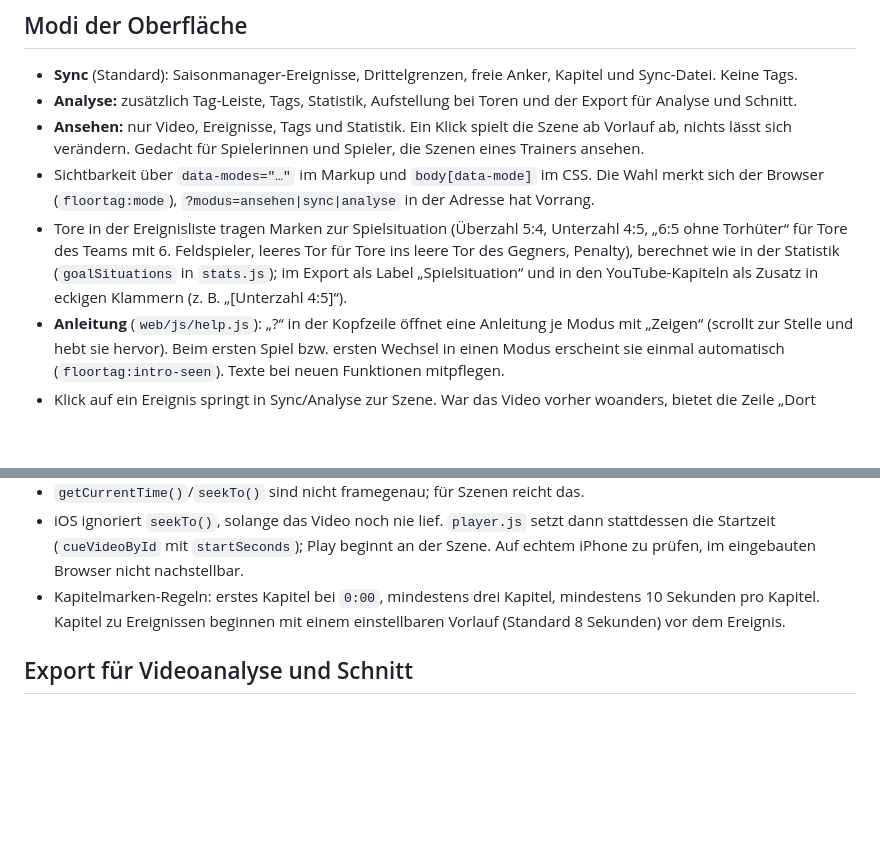
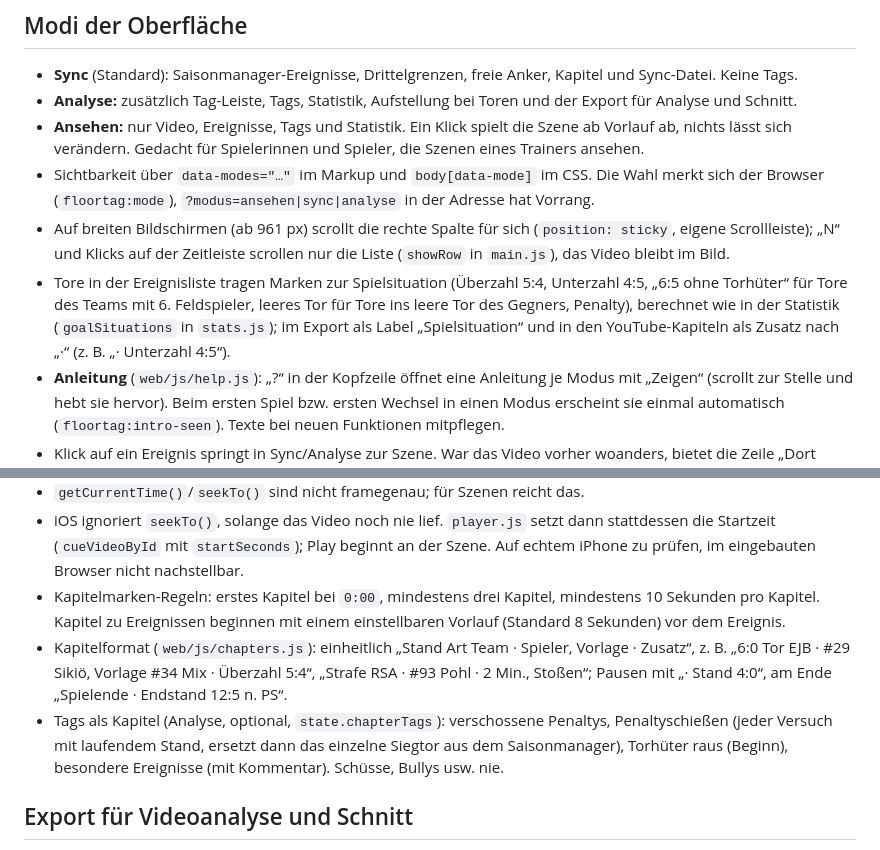
Before and after one commit to jarse32/floortag, a Markdown page: CLAUDE.md, 2 parts joined by grey strips. GitHub-like rendering; blank space fills up the shorter version.

Commit message:
Doku: Kapitelformat, Tags als Kapitel und eigene Scrollspalte
Co-Authored-By: Claude Opus 5.5 <noreply@anthropic.com>

```diff
--- a/CLAUDE.md
+++ b/CLAUDE.md
@@ -67,7 +67,8 @@ Repo: privat auf GitHub unter `jarse32/floortag`, Branch `main`.
 - **Analyse:** zusätzlich Tag-Leiste, Tags, Statistik, Aufstellung bei Toren und der Export für Analyse und Schnitt.
 - **Ansehen:** nur Video, Ereignisse, Tags und Statistik. Ein Klick spielt die Szene ab Vorlauf ab, nichts lässt sich verändern. Gedacht für Spielerinnen und Spieler, die Szenen eines Trainers ansehen.
 - Sichtbarkeit über `data-modes="…"` im Markup und `body[data-mode]` im CSS. Die Wahl merkt sich der Browser (`floortag:mode`), `?modus=ansehen|sync|analyse` in der Adresse hat Vorrang.
-- Tore in der Ereignisliste tragen Marken zur Spielsituation (Überzahl 5:4, Unterzahl 4:5, „6:5 ohne Torhüter“ für Tore des Teams mit 6. Feldspieler, leeres Tor für Tore ins leere Tor des Gegners, Penalty), berechnet wie in der Statistik (`goalSituations` in `stats.js`); im Export als Label „Spielsituation“ und in den YouTube-Kapiteln als Zusatz in eckigen Klammern (z. B. „[Unterzahl 4:5]“).
+- Auf breiten Bildschirmen (ab 961 px) scrollt die rechte Spalte für sich (`position: sticky`, eigene Scrollleiste); „N“ und Klicks auf der Zeitleiste scrollen nur die Liste (`showRow` in `main.js`), das Video bleibt im Bild.
+- Tore in der Ereignisliste tragen Marken zur Spielsituation (Überzahl 5:4, Unterzahl 4:5, „6:5 ohne Torhüter“ für Tore des Teams mit 6. Feldspieler, leeres Tor für Tore ins leere Tor des Gegners, Penalty), berechnet wie in der Statistik (`goalSituations` in `stats.js`); im Export als Label „Spielsituation“ und in den YouTube-Kapiteln als Zusatz nach „·“ (z. B. „· Unterzahl 4:5“).
 - **Anleitung** (`web/js/help.js`): „?“ in der Kopfzeile öffnet eine Anleitung je Modus mit „Zeigen“ (scrollt zur Stelle und hebt sie hervor). Beim ersten Spiel bzw. ersten Wechsel in einen Modus erscheint sie einmal automatisch (`floortag:intro-seen`). Texte bei neuen Funktionen mitpflegen.
 - Klick auf ein Ereignis springt in Sync/Analyse zur Szene. War das Video vorher woanders, bietet die Zeile „Dort setzen“ (Ereignis an die vorherige Stelle) und „Zurück“ an. Ohne das ging die Position verloren, wenn man erst spulte und dann das Ereignis antippte.
 
@@ -121,6 +122,8 @@ Pro Video gibt es eine Zuordnung Spielzeit → Videozeit, getrennt nach Abschnit
 - `getCurrentTime()`/`seekTo()` sind nicht framegenau; für Szenen reicht das.
 - iOS ignoriert `seekTo()`, solange das Video noch nie lief. `player.js` setzt dann stattdessen die Startzeit (`cueVideoById` mit `startSeconds`); Play beginnt an der Szene. Auf echtem iPhone zu prüfen, im eingebauten Browser nicht nachstellbar.
 - Kapitelmarken-Regeln: erstes Kapitel bei `0:00`, mindestens drei Kapitel, mindestens 10 Sekunden pro Kapitel. Kapitel zu Ereignissen beginnen mit einem einstellbaren Vorlauf (Standard 8 Sekunden) vor dem Ereignis.
+- Kapitelformat (`web/js/chapters.js`): einheitlich „Stand Art Team · Spieler, Vorlage · Zusatz“, z. B. „6:0 Tor EJB · #29 Sikiö, Vorlage #34 Mix · Überzahl 5:4“, „Strafe RSA · #93 Pohl · 2 Min., Stoßen“; Pausen mit „· Stand 4:0“, am Ende „Spielende · Endstand 12:5 n. PS“.
+- Tags als Kapitel (Analyse, optional, `state.chapterTags`): verschossene Penaltys, Penaltyschießen (jeder Versuch mit laufendem Stand, ersetzt dann das einzelne Siegtor aus dem Saisonmanager), Torhüter raus (Beginn), besondere Ereignisse (mit Kommentar). Schüsse, Bullys usw. nie.
 
 ## Export für Videoanalyse und Schnitt
 
```
